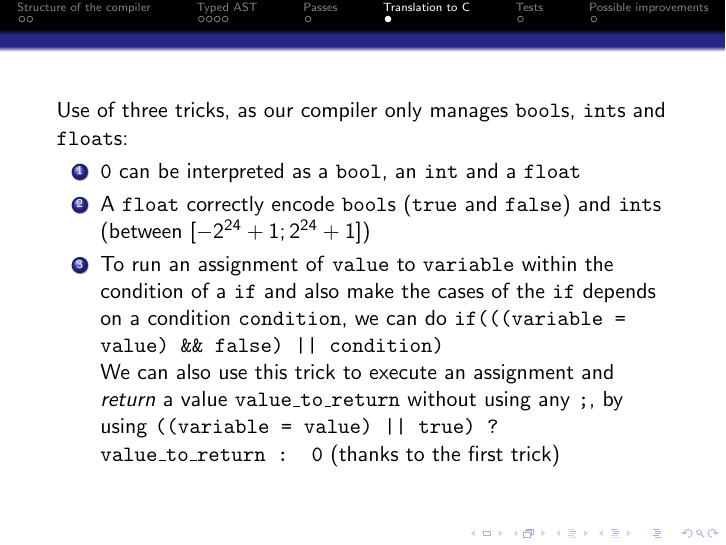
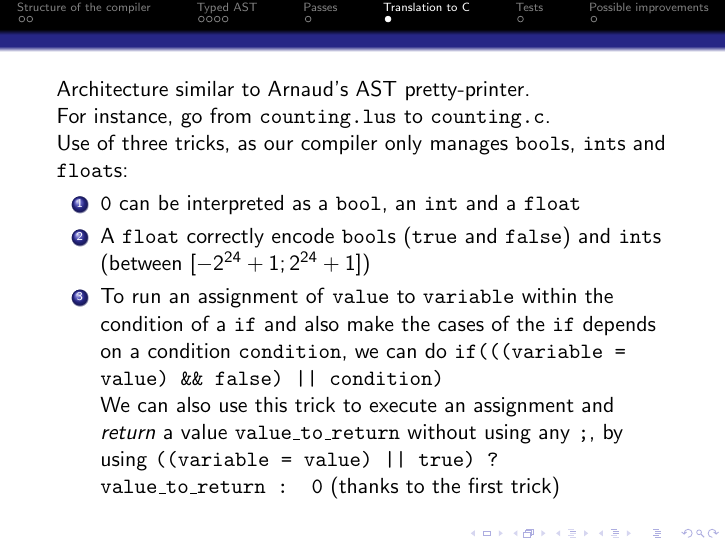
Before and after one commit to Benjamin-Loison/Synchronous-reactive-systems, LaTeX slides (beamer/beamer.tex): page 12 of 14 before the commit and page 14 of 16 after it. Compiled offline with pdfLaTeX.

Commit message:
Complete first slide of AST to C

```diff
--- a/beamer/beamer.tex
+++ b/beamer/beamer.tex
@@ -121,7 +121,16 @@
 
 \section{Translation to C}
 \begin{frame}
-    Use of three tricks, as our compiler only manages \texttt{bool}s, \texttt{int}s and \texttt{float}s:
+
+	Architecture similar to Arnaud's AST pretty-printer.
+
+	\pause
+
+	For instance, go from \texttt{counting.lus} to \texttt{counting.c}.
+
+    \pause
+
+	Use of three tricks, as our compiler only manages \texttt{bool}s, \texttt{int}s and \texttt{float}s:
 		\begin{enumerate}
 			\item \texttt{0} can be interpreted as a \texttt{bool}, an \texttt{int} and a \texttt{float}
 			\pause
```
